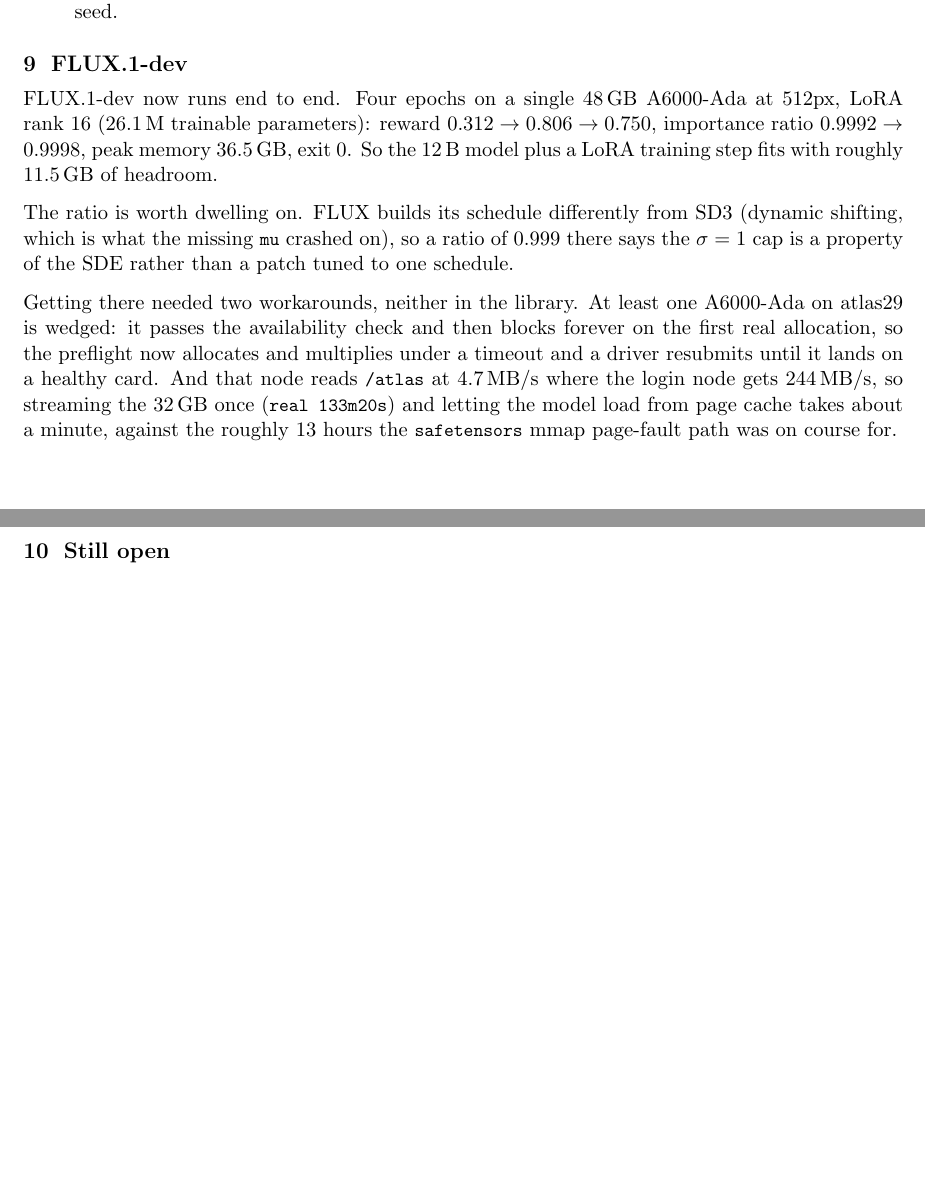
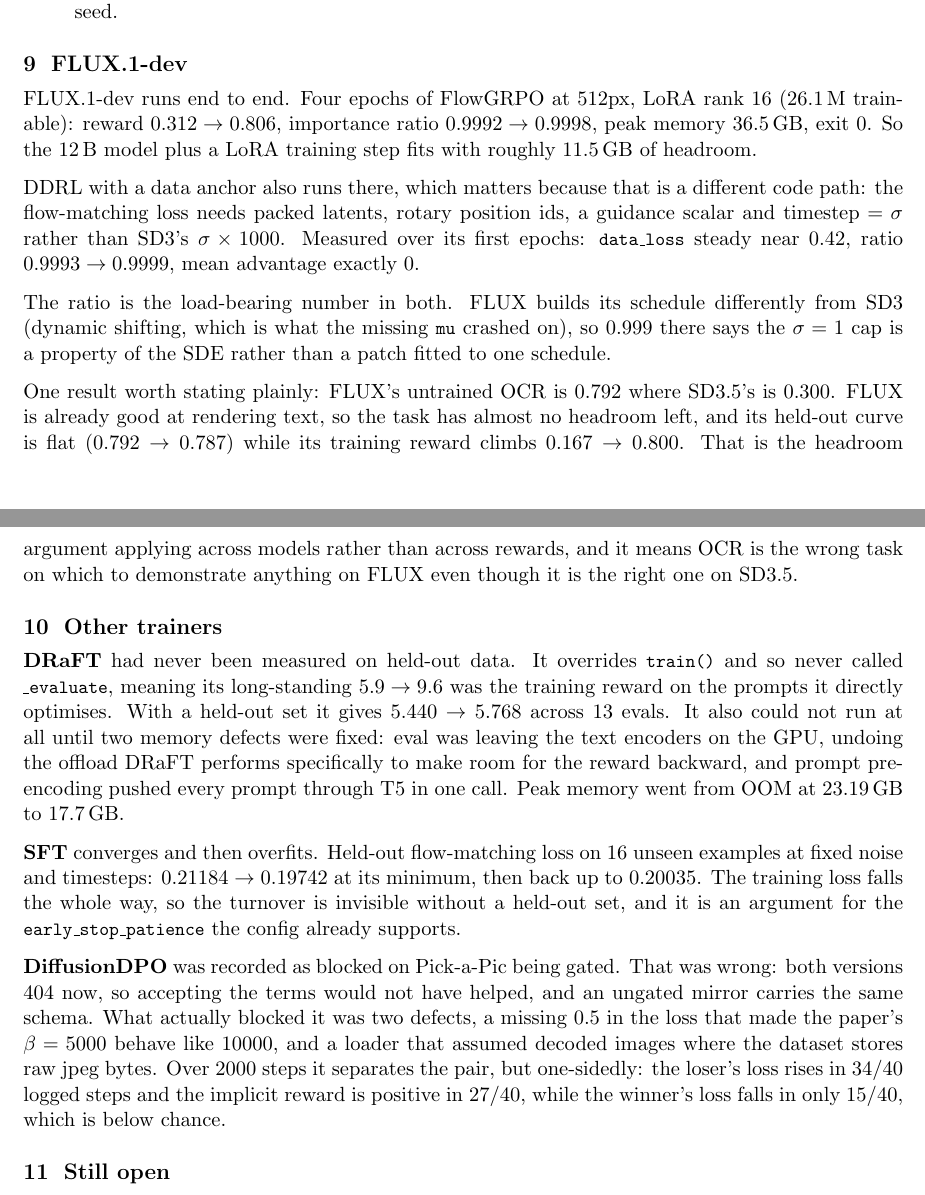
Before and after one commit to srijitiyer/diffusion-tinker, a LaTeX document (report/reproduction.tex): two parts of pages 4 and 5 of 5, joined at a grey line, cut so that both start at the same text, the shorter picture padded with empty space. Compiled offline with pdfLaTeX.

Commit message:
Report: fold in SFT, DiffusionDPO, DRaFT and FLUX DDRL
Adds the results that closed out the matrix. DRaFT had never been measured on
held-out data at all (it overrides train() and so never called _evaluate), so its
long-standing 5.9 -> 9.6 was training reward; held-out gives 5.440 -> 5.768. SFT
converges to 0.19742 and then overfits back to 0.20035, invisible without a
held-out set. DiffusionDPO separates the pair one-sidedly: loser 34/40, winner
15/40, which is below chance.

Also records that FLUX's untrained OCR is 0.792 against SD3.5's 0.300, so the task
is saturated there and its held-out curve is flat while training reward climbs
0.167 -> 0.800. That is the headroom argument applying across models rather than
across rewards.

```diff
--- a/report/reproduction.tex
+++ b/report/reproduction.tex
@@ -149,11 +149,21 @@
 
 \section{FLUX.1-dev}
 
-FLUX.1-dev now runs end to end. Four epochs on a single 48\,GB A6000-Ada at 512px, LoRA rank 16 (26.1\,M trainable parameters): reward $0.312 \to 0.806 \to 0.750$, importance ratio $0.9992 \to 0.9998$, peak memory $36.5$\,GB, exit 0. So the 12\,B model plus a LoRA training step fits with roughly $11.5$\,GB of headroom.
+FLUX.1-dev runs end to end. Four epochs of FlowGRPO at 512px, LoRA rank 16 (26.1\,M trainable): reward $0.312 \to 0.806$, importance ratio $0.9992 \to 0.9998$, peak memory $36.5$\,GB, exit 0. So the 12\,B model plus a LoRA training step fits with roughly $11.5$\,GB of headroom.
 
-The ratio is worth dwelling on. FLUX builds its schedule differently from SD3 (dynamic shifting, which is what the missing \code{mu} crashed on), so a ratio of $0.999$ there says the $\sigma=1$ cap is a property of the SDE rather than a patch tuned to one schedule.
+DDRL with a data anchor also runs there, which matters because that is a different code path: the flow-matching loss needs packed latents, rotary position ids, a guidance scalar and $\text{timestep}=\sigma$ rather than SD3's $\sigma\times1000$. Measured over its first epochs: \code{data\_loss} steady near $0.42$, ratio $0.9993 \to 0.9999$, mean advantage exactly $0$.
 
-Getting there needed two workarounds, neither in the library. At least one A6000-Ada on atlas29 is wedged: it passes the availability check and then blocks forever on the first real allocation, so the preflight now allocates and multiplies under a timeout and a driver resubmits until it lands on a healthy card. And that node reads \code{/atlas} at $4.7$\,MB/s where the login node gets $244$\,MB/s, so streaming the 32\,GB once (\code{real 133m20s}) and letting the model load from page cache takes about a minute, against the roughly 13 hours the \code{safetensors} mmap page-fault path was on course for.
+The ratio is the load-bearing number in both. FLUX builds its schedule differently from SD3 (dynamic shifting, which is what the missing \code{mu} crashed on), so $0.999$ there says the $\sigma=1$ cap is a property of the SDE rather than a patch fitted to one schedule.
+
+One result worth stating plainly: FLUX's untrained OCR is $0.792$ where SD3.5's is $0.300$. FLUX is already good at rendering text, so the task has almost no headroom left, and its held-out curve is flat ($0.792 \to 0.787$) while its training reward climbs $0.167 \to 0.800$. That is the headroom argument applying across models rather than across rewards, and it means OCR is the wrong task on which to demonstrate anything on FLUX even though it is the right one on SD3.5.
+
+\section{Other trainers}
+
+\textbf{DRaFT} had never been measured on held-out data. It overrides \code{train()} and so never called \code{\_evaluate}, meaning its long-standing $5.9 \to 9.6$ was the training reward on the prompts it directly optimises. With a held-out set it gives $5.440 \to 5.768$ across 13 evals. It also could not run at all until two memory defects were fixed: eval was leaving the text encoders on the GPU, undoing the offload DRaFT performs specifically to make room for the reward backward, and prompt pre-encoding pushed every prompt through T5 in one call. Peak memory went from OOM at $23.19$\,GB to $17.7$\,GB.
+
+\textbf{SFT} converges and then overfits. Held-out flow-matching loss on 16 unseen examples at fixed noise and timesteps: $0.21184 \to 0.19742$ at its minimum, then back up to $0.20035$. The training loss falls the whole way, so the turnover is invisible without a held-out set, and it is an argument for the \code{early\_stop\_patience} the config already supports.
+
+\textbf{DiffusionDPO} was recorded as blocked on Pick-a-Pic being gated. That was wrong: both versions 404 now, so accepting the terms would not have helped, and an ungated mirror carries the same schema. What actually blocked it was two defects, a missing $0.5$ in the loss that made the paper's $\beta=5000$ behave like $10000$, and a loader that assumed decoded images where the dataset stores raw jpeg bytes. Over 2000 steps it separates the pair, but one-sidedly: the loser's loss rises in 34/40 logged steps and the implicit reward is positive in 27/40, while the winner's loss falls in only 15/40, which is below chance.
 
 \section{Still open}
 
```
Also changed, not shown: report/reproduction.pdf.
